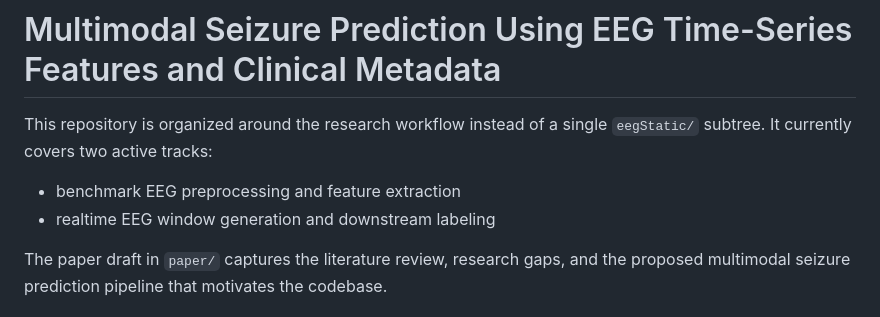
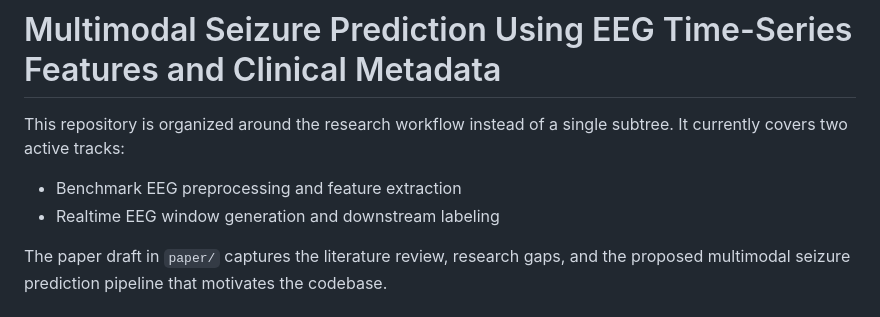
Before and after one commit to lukeblevins/mri-imgseg-Spr2026-CSCI7090, a Markdown page: README.md, the part around one of its changes. Drawn GitHub-style.

```diff
--- a/README.md
+++ b/README.md
@@ -1,9 +1,9 @@
 # Multimodal Seizure Prediction Using EEG Time-Series Features and Clinical Metadata
 
-This repository is organized around the research workflow instead of a single `eegStatic/` subtree. It currently covers two active tracks:
+This repository is organized around the research workflow instead of a single subtree. It currently covers two active tracks:
 
-- benchmark EEG preprocessing and feature extraction
-- realtime EEG window generation and downstream labeling
+- Benchmark EEG preprocessing and feature extraction
+- Realtime EEG window generation and downstream labeling
 
 The paper draft in `paper/` captures the literature review, research gaps, and the proposed multimodal seizure prediction pipeline that motivates the codebase.
 
```
Also changed, not shown: other parts of README.md (+12 -22 lines).
